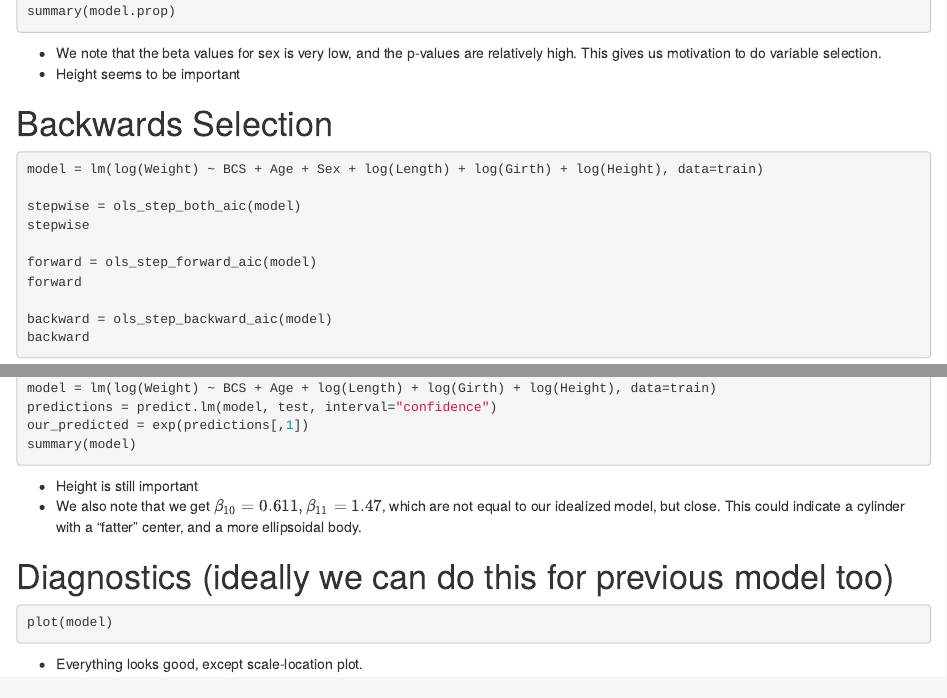
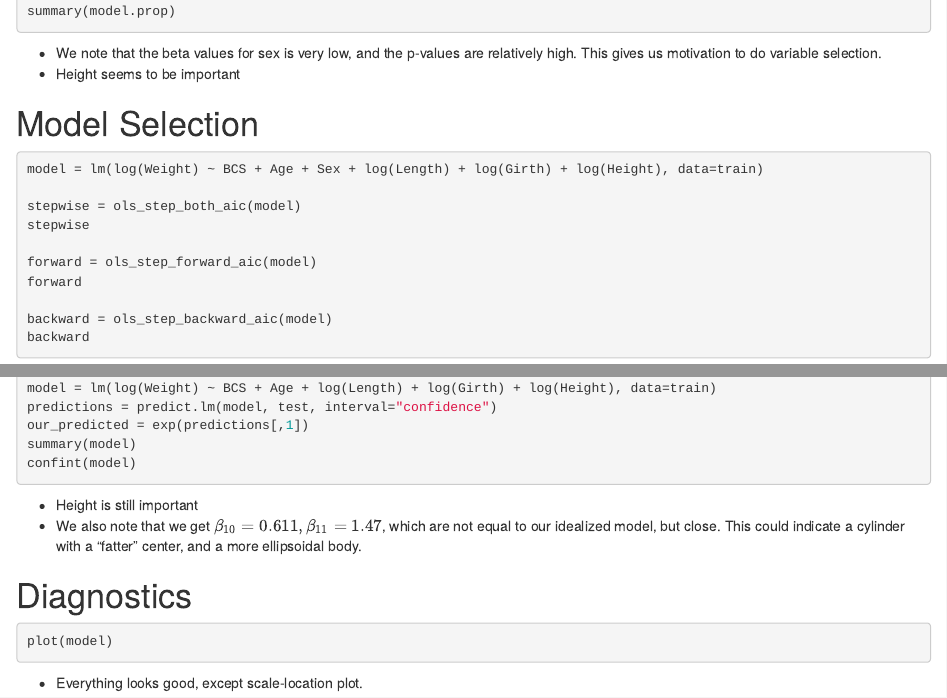
Before and after one commit to SwordInTheLake/donkeys, an R Markdown document (Donkeys Code.Rmd): the page in a window 1100 px wide, from 2720 px down, and a second part further down, joined at a grey line. Rendered offline with R 4.5, knitr and Pandoc, with nearby package versions; the code chunks are not run, so their results and figures are left out.

Commit message:
minor fixes

````diff
--- a/Donkeys Code.Rmd
+++ b/Donkeys Code.Rmd
@@ -163,7 +163,7 @@ summary(model.prop)
 * We note that the beta values for sex is very low, and the p-values are relatively high. This gives us motivation to do variable selection.
 * Height seems to be important
 
-# Backwards Selection
+# Model Selection
 
 ```{r}
 model = lm(log(Weight) ~ BCS + Age + Sex + log(Length) + log(Girth) + log(Height), data=train)
@@ -190,12 +190,13 @@ model = lm(log(Weight) ~ BCS + Age + log(Length) + log(Girth) + log(Height), dat
 predictions = predict.lm(model, test, interval="confidence")
 our_predicted = exp(predictions[,1])
 summary(model)
+confint(model)
 ```
 
 * Height is still important
 * We also note that we get $\beta_{10} = 0.611, \beta_{11} = 1.47$, which are not equal to our idealized model, but close. This could indicate a cylinder with a "fatter" center, and a more ellipsoidal body.
 
-# Diagnostics (ideally we can do this for previous model too)
+# Diagnostics
 
 ```{r}
 plot(model)
````
Also changed, not shown: Donkeys-Code.html.
